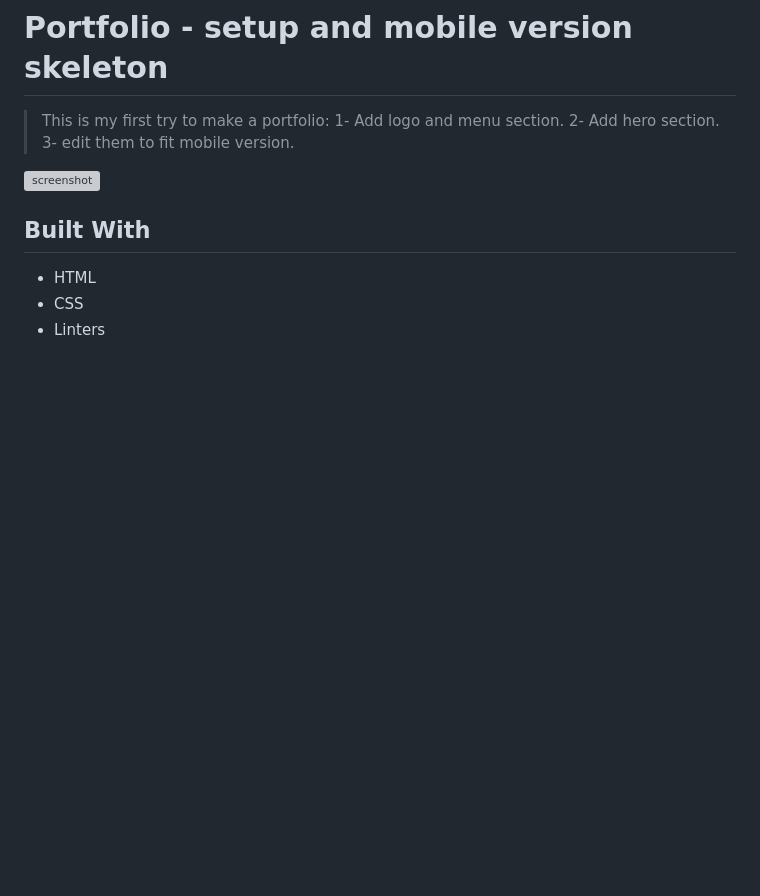
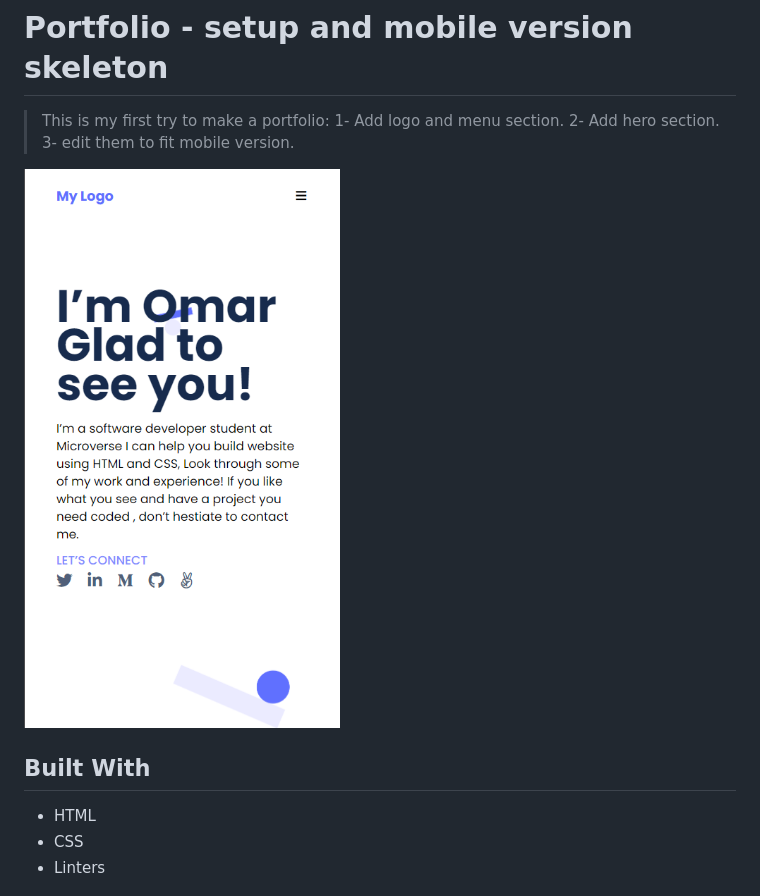
Before and after one commit to Omar-Muhamad/Portfolio-Full-Vesion, a Markdown page: README.md, the part around the change. GitHub-like rendering; blank space fills up the shorter version; grey boxes are pictures that could not be loaded.

Commit message:
Edit README and repalce image

```diff
--- a/README.md
+++ b/README.md
@@ -7,7 +7,7 @@
   2- Add hero section.
   3- edit them to fit mobile version.
 
-![screenshot](./Screenshot-from-site.png)
+![screenshot](./images/Screenshot-portfolio.png)
 
 
 
```
Also changed, not shown: images/Screenshot-portfolio.png (renamed from Screenshot-portfolio.png).
